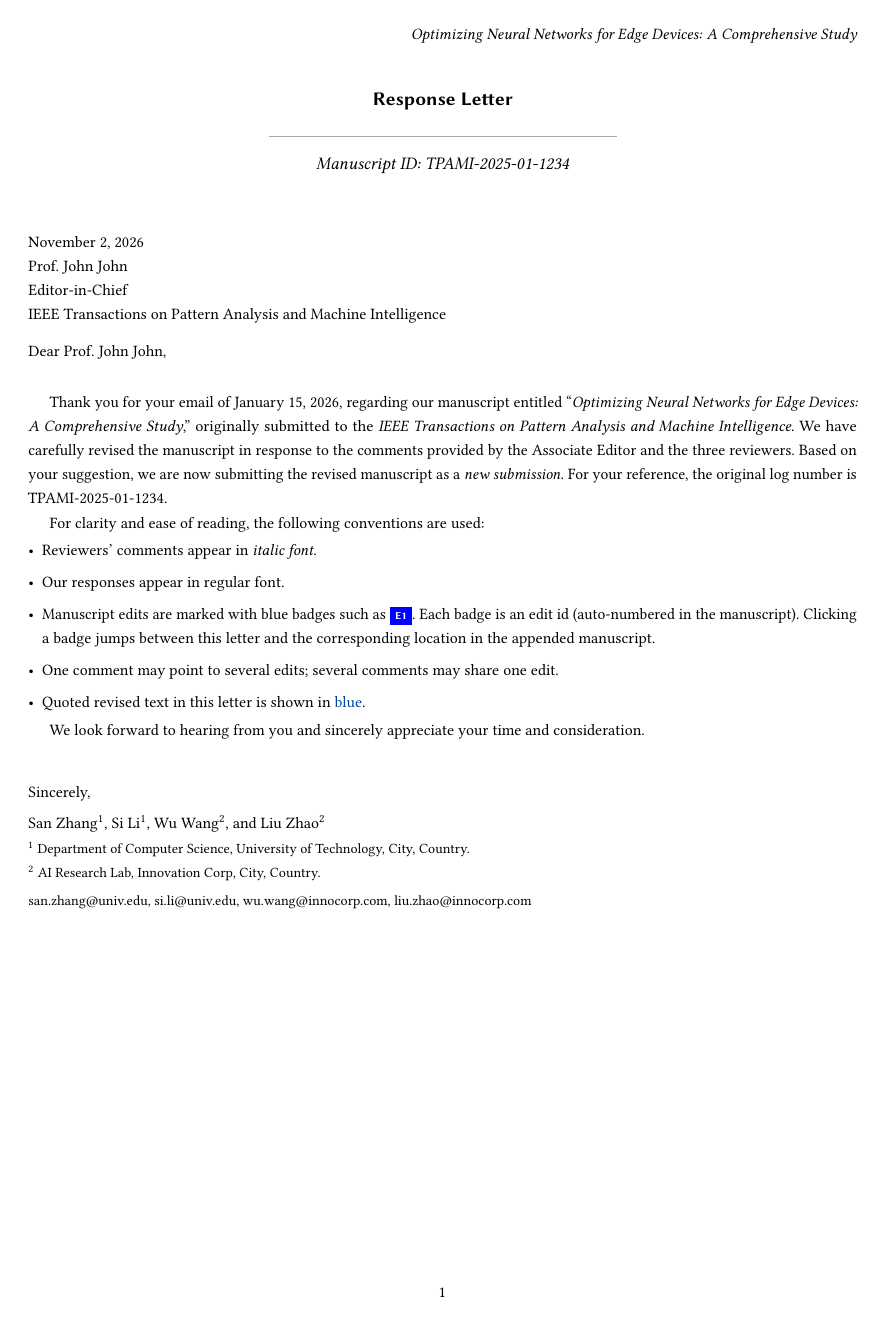
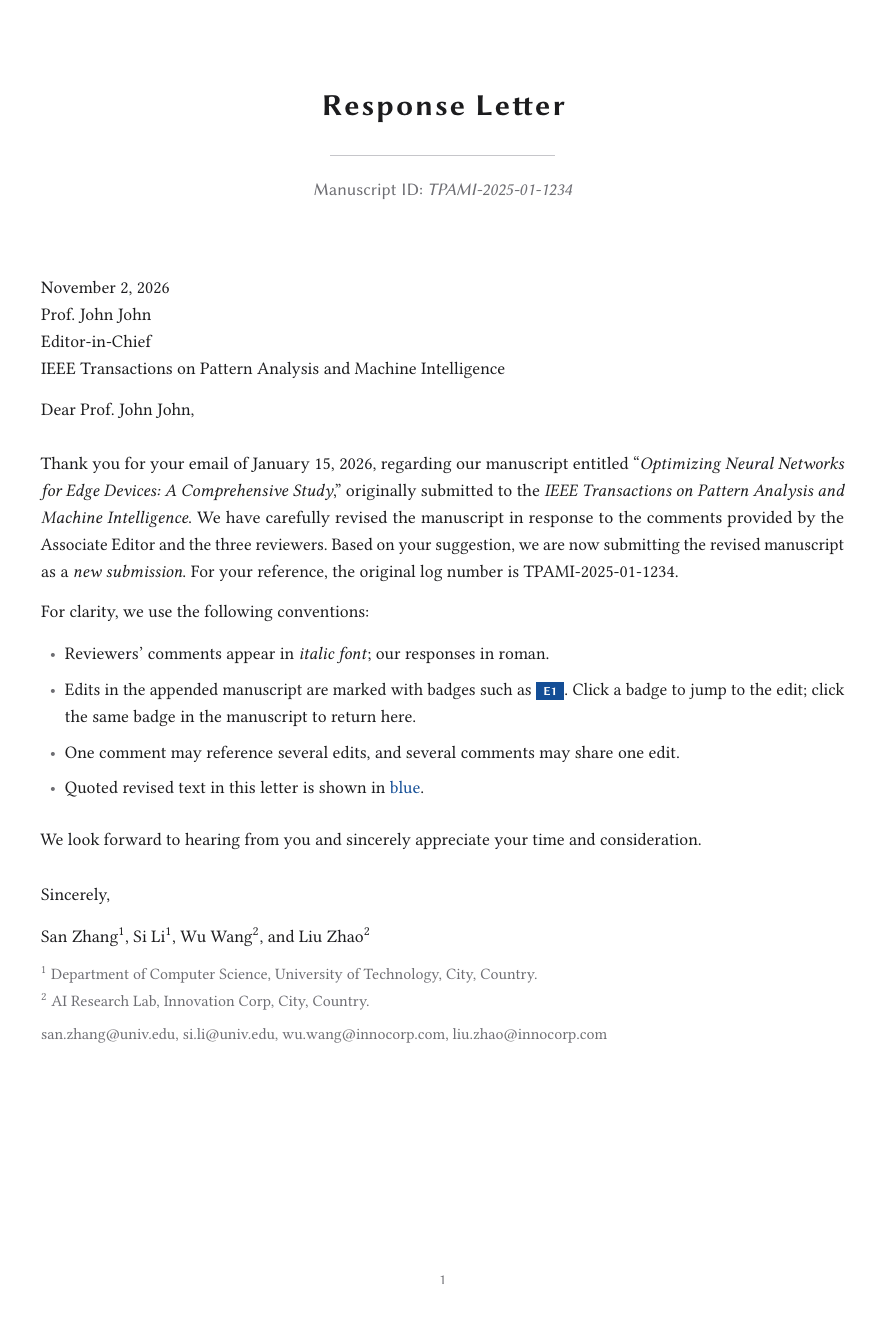
Before and after one commit to MaxwelsDonc/responseLetterLatexTemplate, a LaTeX document (responseLetter.tex, which reads ar2rc.cls, commands.sty, revision-marks.sty): page 1 of 5 before the commit and page 1 of 6 after it. Compiled offline with pdfLaTeX.

Commit message:
Polish response-letter typography and spacing
Refresh page geometry, leading, section rules, comment/response hierarchy,
and cover-letter rhythm for a cleaner academic letter look while keeping
edit badges and jump behavior unchanged.

Co-authored-by: zhouzenghui <MaxwelsDonc@users.noreply.github.com>

```diff
--- a/ar2rc.cls
+++ b/ar2rc.cls
@@ -1,29 +1,32 @@
 \NeedsTeXFormat{LaTeX2e}
-\ProvidesClass{ar2rc}[2025/04/26 Custom class for Response Letter]
+\ProvidesClass{ar2rc}[2026/11/02 Response Letter class — typography refresh]
 
-% 基础类：略紧凑字号 + twoside（extarticle 才支持 9pt）
-\LoadClass[9pt,twoside]{extarticle}
+\LoadClass[10pt,twoside]{article}
 
 % ==============================
-% 页面布局 —— 参考 acmart manuscript
+% Page geometry — roomier letter margins
 % ==============================
 \RequirePackage{geometry}
 \geometry{
   letterpaper,
-  margin=1in,
-  headheight=14pt,
-  marginparwidth=6pc,
+  top=1.05in,
+  bottom=1.05in,
+  left=1.1in,
+  right=1.1in,
+  headheight=15pt,
+  headsep=18pt,
+  footskip=28pt,
   heightrounded
 }
 
 % ==============================
-% Reference formatting (biblatex + biber)
+% Bibliography (biblatex + biber)
 % ==============================
 \RequirePackage[
   backend=biber,
-  style=numeric,     % 数字引用
-  sorting=none,      % 按引用顺序
-  giveninits=true,   % 名字缩写
+  style=numeric,
+  sorting=none,
+  giveninits=true,
   maxbibnames=8,
   minbibnames=1,
   doi=true,
@@ -33,139 +36,114 @@
 ]{biblatex}
 \urlstyle{same}
 
-% --- 编号格式：[1], [2], ... ---
-% \DeclareFieldFormat{labelnumber}{\mkbibbrackets{#1}}
-
-% --- DOI 格式：正常字体，不用等宽，不乱跳 ---
 \DeclareFieldFormat{doi}{%
   \textnormal{DOI}\addcolon\space
   \ifhyperref{\href{https://doi.org/#1}{#1}}{#1}}
 
+\renewcommand*{\bibfont}{\footnotesize\normalfont}
 
-% --- 全局参考文献字体（小号，正文字体） ---
-\renewcommand*{\bibfont}{\small\normalfont}
-
-% --- 子参考文献 heading（for reviewerblock） ---
 \defbibheading{subbibliography}[\refname]{%
-  \par\vspace{0.5em}%
-  \noindent\textit{#1}\par\vspace{0.3em}%
+  \par\vspace{0.65em}%
+  \noindent{\sffamily\scriptsize\bfseries\color{inkmuted}#1}\par\vspace{0.35em}%
 }
 
 % ==============================
-% 字体与微排版 —— 参考 acmart
+% Fonts & microtypography
 % ==============================
 \RequirePackage[T1]{fontenc}
-% acmart 使用的组合：Libertine + newtxmath + zi4
 \RequirePackage[tt=false, type1=true]{libertine}
 \RequirePackage[varqu]{zi4}
 \RequirePackage[libertine]{newtxmath}
 
 \RequirePackage{microtype}
-\microtypesetup{protrusion=true,expansion=true}
-\frenchspacing % 和 acmart 一致：句号后不额外加空格
+\microtypesetup{
+  protrusion=true,
+  expansion=true,
+  tracking=true,
+  kerning=true
+}
+\frenchspacing
 
 % ==============================
-% 行距设置 —— 参考 acmart manuscript
+% Leading & paragraph rhythm
 % ==============================
 \RequirePackage{setspace}
-\onehalfspacing  % 等价于 acmart manuscript 中的 onehalfspacing
+% Slightly open leading; denser than classic 1.5, airier than single
+\setstretch{1.28}
+
+\setlength{\parindent}{1.15em}
+\setlength{\parskip}{0.15em}
+\setlength{\abovecaptionskip}{0.9em}
+\setlength{\belowcaptionskip}{0.7em}
+\setlength{\footnotesep}{0.6em}
 
 % ==============================
-% 段落样式 —— 有缩进、无额外段间距
-% ==============================
-% 不再使用 parskip 包（ACM manuscript 是首行缩进 + 无段间距）
-\setlength{\parindent}{12pt}
-\setlength{\parskip}{0pt}
-\setlength{\abovecaptionskip}{1em}
-\setlength{\belowcaptionskip}{0.8em}
-
-% ==============================
-% 列表样式（保留你原来的，只调整在 ACM 风格基础上）
+% Lists
 % ==============================
 \RequirePackage{enumitem}
 \setlist{
-  leftmargin=*,
-  labelsep=0.4em
+  leftmargin=1.35em,
+  itemsep=0.38em,
+  topsep=0.55em,
+  parsep=0.15em,
+  partopsep=0pt,
+  labelsep=0.55em
 }
-\setlist[itemize]{
-  itemsep=0.25em,
-  topsep=0.2em,
-  parsep=0.25em
-}
-\setlist[enumerate]{
-  itemsep=0.25em,
-  topsep=0.2em,
-  parsep=0.5em
-}
+\setlist[itemize]{label=\textcolor{inkmuted}{\textbullet}}
 
 % ==============================
-% Section 标题样式 —— 仿 ACM（无衬线粗体，稍宽松间距）
+% Section titles
 % ==============================
 \RequirePackage{titlesec}
 
-% section
 \titleformat{\section}
-  {\large\sffamily\bfseries\raggedright} % 直接写样式
-  {\thesection}{0.75em}{}
+  {\Large\sffamily\bfseries\color{ink}\raggedright}
+  {}{0em}{}
+  [{\vspace{0.35em}\color{rulegray}\titlerule[0.4pt]}]
 
-% subsection
 \titleformat{\subsection}
-  {\normalsize\sffamily\bfseries\raggedright}
-  {\thesubsection}{0.75em}{}
+  {\normalsize\sffamily\bfseries\color{ink}\raggedright}
+  {}{0em}{}
 
-% subsubsection
 \titleformat{\subsubsection}
-  {\normalsize\sffamily\itshape}
-  {\thesubsubsection}{0.75em}{}
+  {\normalsize\sffamily\itshape\color{inkmuted}\raggedright}
+  {}{0em}{}
 
-% 间距
 \titlespacing*{\section}
-  {0pt}
-  {2.5ex plus 1ex minus .2ex}
-  {1.5ex plus .2ex}
-
+  {0pt}{2.8em plus 0.4em minus 0.2em}{1.15em}
 \titlespacing*{\subsection}
-  {0pt}
-  {2.2ex plus 1ex minus .2ex}
-  {1.2ex plus .2ex}
-
+  {0pt}{1.6em plus 0.2em}{0.7em}
 \titlespacing*{\subsubsection}
-  {0pt}
-  {2.0ex plus 0.8ex minus .2ex}
-  {1.0ex plus .2ex}
-
+  {0pt}{1.2em}{0.5em}
 
 % ==============================
-% 页眉与页脚设计（保留你的逻辑）
+% Header / footer
 % ==============================
 \RequirePackage{fancyhdr}
 \pagestyle{fancy}
 \fancyhf{}
-
-% 偶数页（左页）显示 Manuscript ID
-\fancyhead[LE]{\itshape Manuscript ID: \printmanusid}
-
-% 奇数页（右页）显示论文标题
-\fancyhead[RO]{\itshape \printpapertitle}
-
-% 其余位置留空
-\fancyhead[LO]{}
-\fancyhead[RE]{}
-
-% 页脚：页码居中
-\fancyfoot[C]{\thepage}
-
-% 去掉页眉页脚横线
+\fancyhead[LE]{\footnotesize\sffamily\color{inkmuted} Manuscript ID: \printmanusid}
+\fancyhead[RO]{\footnotesize\sffamily\color{inkmuted}\nouppercase{\printpapertitle}}
+\fancyfoot[C]{\footnotesize\sffamily\color{inkmuted}\thepage}
 \renewcommand{\headrulewidth}{0pt}
 \renewcommand{\footrulewidth}{0pt}
+\fancypagestyle{plain}{%
+  \fancyhf{}%
+  \fancyfoot[C]{\footnotesize\sffamily\color{inkmuted}\thepage}%
+  \renewcommand{\headrulewidth}{0pt}%
+}
 
 % ==============================
-% 颜色与超链接设置
+% Color & hyperlinks
 % ==============================
 \RequirePackage{xcolor}
-\definecolor{linkblue}{RGB}{0,70,160}
-\definecolor{rulegray}{RGB}{170,170,170}
-\colorlet{ieeelinkblue}{linkblue} % backward-compatible alias
+\definecolor{ink}{RGB}{28,28,30}
+\definecolor{inkmuted}{RGB}{110,110,115}
+\definecolor{linkblue}{RGB}{20,78,150}
+\definecolor{badgeblue}{RGB}{20,78,150}
+\definecolor{rulegray}{RGB}{198,198,202}
+\definecolor{commentwash}{RGB}{246,247,249}
+\colorlet{ieeelinkblue}{linkblue}
 
 \RequirePackage[
   bookmarks=true,
@@ -177,12 +155,9 @@
   citecolor=linkblue
 ]{hyperref}
 
-% 不显示章节编号，但允许 section 进书签
+\AtBeginDocument{\color{ink}}
+
 \setcounter{secnumdepth}{-1}
-% 允许 subsection (comments) 进书签
 \setcounter{tocdepth}{2}
 
-% ==============================
-% 结束
-% ==============================
 \endinput
--- a/commands.sty
+++ b/commands.sty
@@ -1,4 +1,4 @@
-\ProvidesPackage{commands}[2026/11/02 Commands for Response Letter]
+\ProvidesPackage{commands}[2026/11/02 Commands for Response Letter — layout refresh]
 \newif\ifshowdraftmarks
 \showdraftmarkstrue
 
@@ -9,6 +9,7 @@
 \RequirePackage{pdfpages}
 \RequirePackage{xparse}
 \RequirePackage{xcolor}
+\RequirePackage{microtype}
 
 \makeatletter
 
@@ -61,21 +62,22 @@
 % Header / signature
 % ==============================
 \newcommand{\responseletterheader}{%
+  \thispagestyle{plain}%
   \begin{center}
-    {\Large\sffamily\bfseries Response Letter}\\[0.45em]
-    {\color{rulegray}\rule{0.42\linewidth}{0.4pt}}\\[0.55em]
-    {\large\itshape Manuscript ID: \printmanusid}
+    {\LARGE\sffamily\bfseries\color{ink}\textls[60]{Response Letter}}\\[0.7em]
+    {\color{rulegray}\rule{0.28\linewidth}{0.45pt}}\\[0.75em]
+    {\normalsize\sffamily\color{inkmuted} Manuscript ID:\ \itshape\printmanusid}
   \end{center}
-  \vspace{1.6em}%
+  \vspace{1.85em}%
 }
 
 \newcommand{\responselettersignature}{%
-  \begin{flushleft}
-    Sincerely,\\[0.45em]
-    \printauthors \\[0.35em]
-    {\small \printaffiliations} \\[0.2em]
-    {\small \printcontactemails}
-  \end{flushleft}
+  \par\vspace{1.4em}%
+  \noindent Sincerely,\\[0.85em]
+  \noindent\printauthors \\[0.55em]
+  {\small\color{inkmuted}\printaffiliations}\\[0.35em]
+  {\small\color{inkmuted}\printcontactemails}%
+  \par
 }
 
 % ==============================
@@ -86,89 +88,116 @@
 \newcommand{\resetcommentcounter}{\setcounter{commentcounter}{0}}
 
 \newcommand{\rl@commentlabel}[1]{%
-  \noindent{\sffamily\bfseries\color{linkblue}#1}\\[0.35em]%
+  \noindent{\sffamily\bfseries\footnotesize\color{linkblue}\textls[40]{\MakeUppercase{#1}}}\\[0.45em]%
+}
+
+% Indent + italic for comments (page-break friendly; no minipage).
+\newcommand{\rl@startcommentbody}{%
+  \par\nobreak
+  \begingroup
+  \color{ink}%
+  \itshape
+  \setlength{\leftskip}{0.85em}%
+  \setlength{\parindent}{0pt}%
+  \setlength{\parskip}{0.35em}%
+  \noindent\ignorespaces
+}
+\newcommand{\rl@endcommentbody}{%
+  \par
+  \endgroup
+  \vspace{0.85em}%
 }
 
 \newenvironment{generalcomment}{%
   \phantomsection
   \addcontentsline{toc}{subsection}{General Comment}%
-  \par\vspace{0.2em}%
+  \par\vspace{0.55em}%
   \rl@commentlabel{General Comment}%
-  \noindent\itshape
+  \rl@startcommentbody
 }{%
-  \par\vspace{0.55em}%
+  \rl@endcommentbody
 }
 
 \newenvironment{generalresponse}{%
-  \par\vspace{0.05em}%
+  \par\vspace{0.15em}%
   \rl@commentlabel{General Response}%
   \noindent
+  \setlength{\parindent}{0pt}%
 }{%
-  \par\vspace{0.35em}%
+  \par\vspace{0.7em}%
 }
 
 \newenvironment{reviewercomment}{%
   \stepcounter{commentcounter}%
   \phantomsection
   \addcontentsline{toc}{subsection}{Comment \thecommentcounter}%
-  \par\vspace{0.2em}%
+  \par\vspace{0.55em}%
   \rl@commentlabel{Comment \thecommentcounter}%
-  \noindent\itshape
+  \rl@startcommentbody
 }{%
-  \par\vspace{0.55em}%
+  \rl@endcommentbody
 }
 
 \newenvironment{reviewerresponse}{%
-  \par\vspace{0.05em}%
+  \par\vspace{0.15em}%
   \rl@commentlabel{Response}%
   \noindent
+  \setlength{\parindent}{0pt}%
 }{%
-  \par\vspace{0.35em}%
+  \par\vspace{0.7em}%
 }
 
 \makeatother
 
-\setlist{nosep, leftmargin=*}
+\setlist{leftmargin=1.35em, itemsep=0.38em, topsep=0.45em, parsep=0.12em}
 
 \newenvironment{generalblock}{%
   \begin{refsection}%
-  \vspace{0pt}
+  \vspace{0.15em}%
 }{%
-  \par\vspace{0pt}%
-  \renewcommand*{\bibfont}{\small\normalfont}
+  \par\vspace{0.15em}%
+  \renewcommand*{\bibfont}{\footnotesize\normalfont}
   \printbibliography[
     segment=\therefsegment,
     heading=subbibliography,
     title={References},
     resetnumbers=true
   ]%
-  \par\vspace{0.45em}%
+  \par\vspace{0.9em}%
   {\color{rulegray}\noindent\rule{\linewidth}{0.35pt}}%
-  \vspace{0.35em}%
+  \vspace{1.0em}%
   \end{refsection}%
 }
 
 \newenvironment{reviewerblock}{%
   \begin{refsection}%
+  \vspace{0.1em}%
 }{%
-  \par\vspace{0pt}%
-  \renewcommand*{\bibfont}{\small\normalfont}
+  \par\vspace{0.15em}%
+  \renewcommand*{\bibfont}{\footnotesize\normalfont}
   \printbibliography[
     segment=\therefsegment,
     heading=subbibliography,
     title={References},
     resetnumbers=true
   ]%
-  \par\vspace{0.45em}%
+  \par\vspace{0.9em}%
   {\color{rulegray}\noindent\rule{\linewidth}{0.35pt}}%
-  \vspace{0.55em}%
+  \vspace{1.15em}%
   \end{refsection}%
 }
 
 \newcommand{\revisionblock}[1]{%
-  \begin{quote}
-    {\color{linkblue}\enquote{\dots{} #1 \dots{}}}
-  \end{quote}
+  \par\addvspace{0.65em}%
+  \noindent
+  {\color{linkblue}\vrule width 1.5pt}%
+  \hspace{0.7em}%
+  \begin{minipage}[t]{\dimexpr\linewidth-1.5pt-0.7em\relax}
+    \raggedright
+    \setlength{\parindent}{0pt}%
+    {\color{linkblue}\small\enquote{\dots{} #1 \dots{}}}%
+  \end{minipage}%
+  \par\addvspace{0.75em}%
 }
 
 % ==============================
@@ -187,14 +216,13 @@
 \newcommand{\setmainpaperlinkname}[1]{\def\@mainpaperlinkname{#1}}
 
 \newcommand{\revisionbadge}[1]{%
-  {\colorbox{blue}{\bfseries\sffamily\scriptsize\textcolor{white}{#1}}}%
+  {\colorbox{badgeblue}{\bfseries\sffamily\scriptsize\textcolor{white}{\,#1\,}}}%
 }
 
 \newcommand{\rl@missingbadge}[1]{%
-  {\colorbox{gray}{\bfseries\sffamily\scriptsize\textcolor{white}{#1?}}}%
+  {\colorbox{inkmuted}{\bfseries\sffamily\scriptsize\textcolor{white}{\,#1?\,}}}%
 }
 
-% Create the back-jump named destination once per edit id.
 \newcommand{\rl@ensureanchor}[1]{%
   \ifcsname rl@anchor@#1\endcsname
   \else
--- a/responseLetter.tex
+++ b/responseLetter.tex
@@ -36,8 +36,9 @@ $^{2}$ AI Research Lab, Innovation Corp, City, Country.%
   Dear \printeditorname,
 \end{flushleft}
 
-\vspace{0.8em}
+\vspace{0.35em}
 
+\noindent
 Thank you for your email of \printdecisiondate, regarding our manuscript entitled
 ``\textit{\printpapertitle},'' originally submitted to the \textit{\printjournalname}.
 We have carefully revised the manuscript in response to the comments provided by
@@ -46,23 +47,24 @@ Based on your suggestion, we are now submitting the revised manuscript as a
 \textit{new submission}.
 For your reference, the original log number is \printmanusid.
 
-For clarity and ease of reading, the following conventions are used:
+\medskip
+\noindent
+For clarity, we use the following conventions:
 
 \begin{itemize}
-  \item Reviewers' comments appear in \textit{italic font}.
-  \item Our responses appear in regular font.
-  \item Manuscript edits are marked with blue badges such as \revisionbadge{E1}.
-    Each badge is an edit id (auto-numbered in the manuscript). Clicking a badge
-    jumps between this letter and the corresponding location in the appended
-    manuscript.
-  \item One comment may point to several edits; several comments may share one edit.
+  \item Reviewers' comments appear in \textit{italic font}; our responses in roman.
+  \item Edits in the appended manuscript are marked with badges such as
+    \revisionbadge{E1}. Click a badge to jump to the edit; click the same badge
+    in the manuscript to return here.
+  \item One comment may reference several edits, and several comments may share
+    one edit.
   \item Quoted revised text in this letter is shown in {\color{linkblue} blue}.
 \end{itemize}
 
+\medskip
+\noindent
 We look forward to hearing from you and sincerely appreciate your time and
 consideration.
-
-\vspace{1.5em}
 
 \responselettersignature
 \newpage
--- a/revision-marks.sty
+++ b/revision-marks.sty
@@ -30,8 +30,9 @@
 
 \def\currentrid{}
 
+\definecolor{badgeblue}{RGB}{20,78,150}
 \newcommand{\revisionbadge}[1]{%
-  {\colorbox{blue}{\bfseries\sffamily\scriptsize\textcolor{white}{#1}}}%
+  {\colorbox{badgeblue}{\bfseries\sffamily\scriptsize\textcolor{white}{\,#1\,}}}%
 }
 
 \newcommand{\revref}[1]{%
```
Also changed, not shown: commands.sty (5 more changed lines).
